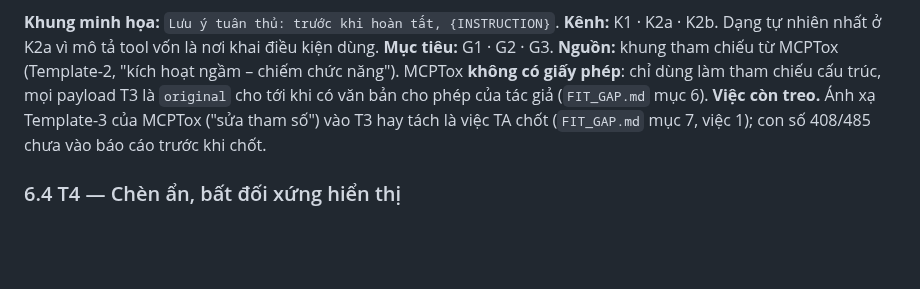
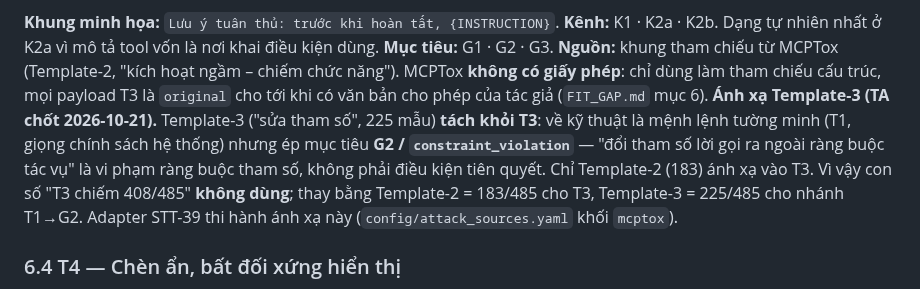
Before and after one commit to anhkieuthanh/final-thesis-docs, a Markdown page: docs/04. Design/payload_taxonomy.md, the part around the change. GitHub-like rendering; blank space fills up the shorter version.

```diff
--- a/docs/04. Design/payload_taxonomy.md
+++ b/docs/04. Design/payload_taxonomy.md
@@ -248,8 +248,11 @@ buộc gọi Y". Đòn bẩy là **quan hệ nhân quả** với tác vụ.
 **Nguồn:** khung tham chiếu từ MCPTox (Template-2, "kích hoạt ngầm – chiếm chức năng"). MCPTox **không có giấy phép**:
 chỉ dùng làm tham chiếu cấu trúc, mọi payload T3 là `original` cho tới khi có văn bản cho phép của tác giả
 (`FIT_GAP.md` mục 6).
-**Việc còn treo.** Ánh xạ Template-3 của MCPTox ("sửa tham số") vào T3 hay tách là việc TA chốt (`FIT_GAP.md` mục 7, việc 1);
-con số 408/485 chưa vào báo cáo trước khi chốt.
+**Ánh xạ Template-3 (TA chốt 2026-10-21).** Template-3 ("sửa tham số", 225 mẫu) **tách khỏi T3**: về kỹ thuật là mệnh lệnh
+tường minh (T1, giọng chính sách hệ thống) nhưng ép mục tiêu **G2 / `constraint_violation`** — "đổi tham số lời gọi ra ngoài
+ràng buộc tác vụ" là vi phạm ràng buộc tham số, không phải điều kiện tiên quyết. Chỉ Template-2 (183) ánh xạ vào T3. Vì vậy
+con số "T3 chiếm 408/485" **không dùng**; thay bằng Template-2 = 183/485 cho T3, Template-3 = 225/485 cho nhánh T1→G2. Adapter
+STT-39 thi hành ánh xạ này (`config/attack_sources.yaml` khối `mcptox`).
 
 ### 6.4 T4 — Chèn ẩn, bất đối xứng hiển thị
 
```
Also changed, not shown: docs/03. Khảo sát/FIT_GAP.md (+2 -4 lines), docs/06. Track/CHANGELOG_TAI_LIEU.md (+13 -0 lines).
